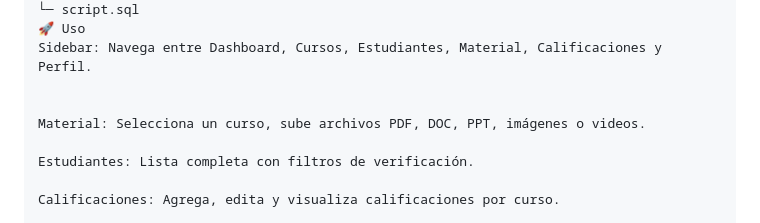
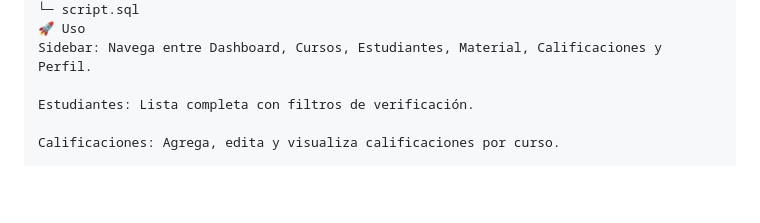
Before and after one commit to J0CIR0/CambaNet, a Markdown page: README.md, the part around the change. GitHub-like rendering; blank space fills up the shorter version.

```diff
--- a/README.md
+++ b/README.md
@@ -111,9 +111,6 @@ CambaNet/
 🚀 Uso
 Sidebar: Navega entre Dashboard, Cursos, Estudiantes, Material, Calificaciones y Perfil.
 
-
-Material: Selecciona un curso, sube archivos PDF, DOC, PPT, imágenes o videos.
-
 Estudiantes: Lista completa con filtros de verificación.
 
 Calificaciones: Agrega, edita y visualiza calificaciones por curso.
```
